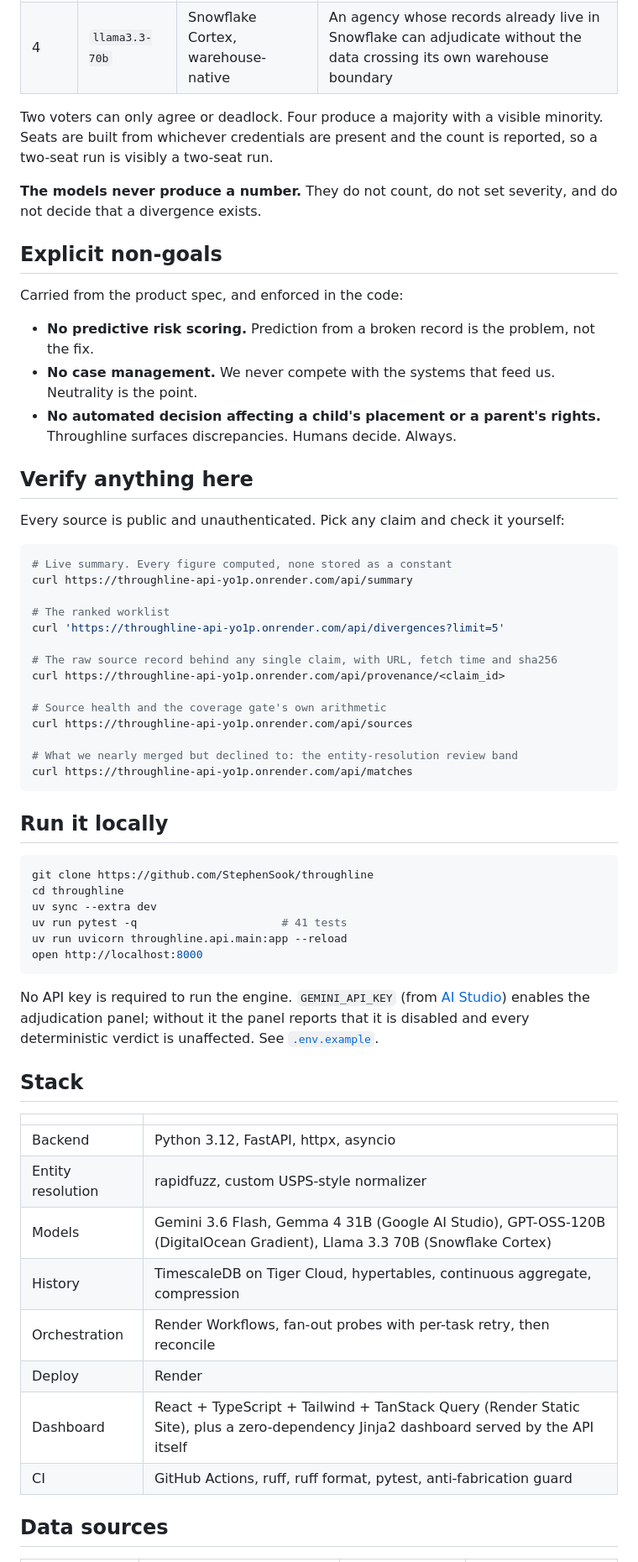
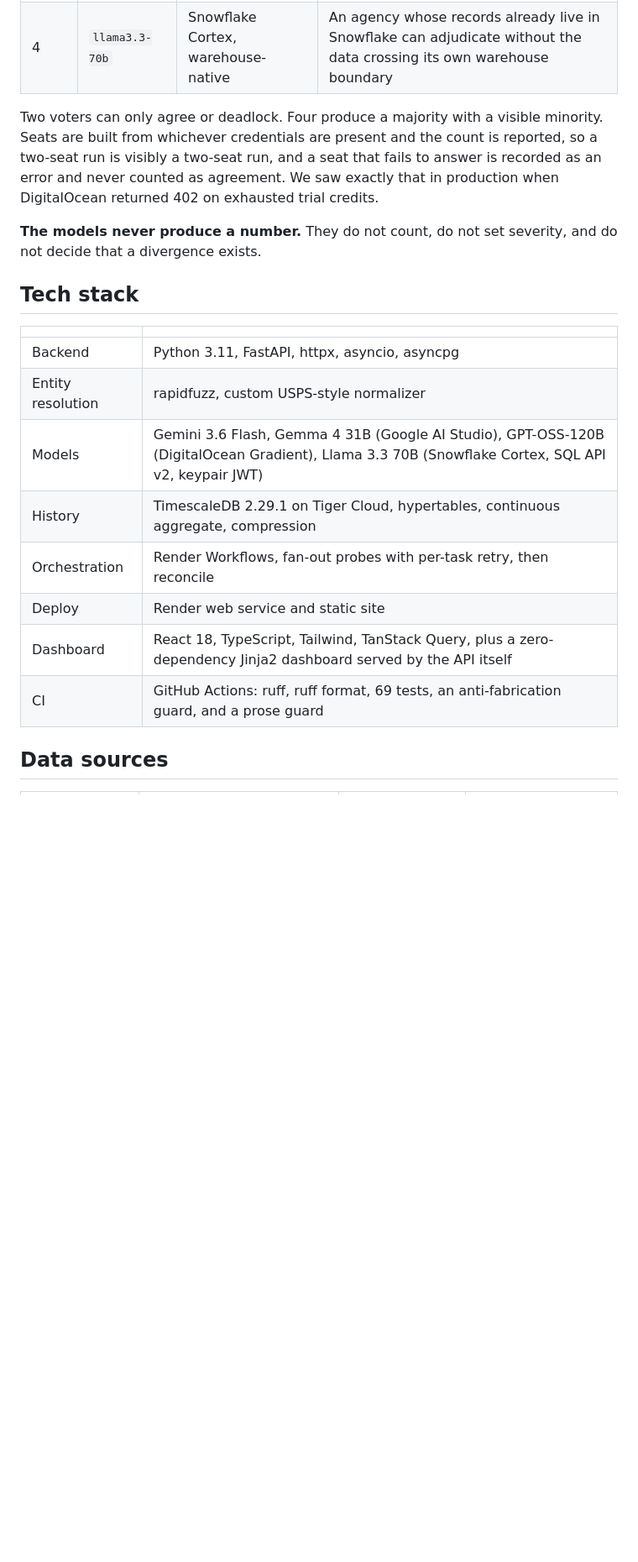
Before and after one commit to StephenSook/throughline, a Markdown page: README.md, the part around one of its changes. Shown at 84% size. Rendered like a GitHub page; blank space fills up the shorter version.

````diff
--- a/README.md
+++ b/README.md
@@ -140,64 +178,22 @@ Only on the ambiguous tail, and only to answer one question: is this discrepancy
 | 3 | `openai-gpt-oss-120b` | DigitalOcean Gradient, open weights | A different vendor on different infrastructure, so one provider's outage degrades the panel instead of ending it |
 | 4 | `llama3.3-70b` | Snowflake Cortex, warehouse-native | An agency whose records already live in Snowflake can adjudicate without the data crossing its own warehouse boundary |
 
-Two voters can only agree or deadlock. Four produce a majority with a visible minority. Seats are built from whichever credentials are present and the count is reported, so a two-seat run is visibly a two-seat run.
+Two voters can only agree or deadlock. Four produce a majority with a visible minority. Seats are built from whichever credentials are present and the count is reported, so a two-seat run is visibly a two-seat run, and a seat that fails to answer is recorded as an error and never counted as agreement. We saw exactly that in production when DigitalOcean returned 402 on exhausted trial credits.
 
 **The models never produce a number.** They do not count, do not set severity, and do not decide that a divergence exists.
 
-## Explicit non-goals
-
-Carried from the product spec, and enforced in the code:
-
-- **No predictive risk scoring.** Prediction from a broken record is the problem, not the fix.
-- **No case management.** We never compete with the systems that feed us. Neutrality is the point.
-- **No automated decision affecting a child's placement or a parent's rights.** Throughline surfaces discrepancies. Humans decide. Always.
-
-## Verify anything here
-
-Every source is public and unauthenticated. Pick any claim and check it yourself:
-
-```bash
-# Live summary. Every figure computed, none stored as a constant
-curl https://throughline-api-yo1p.onrender.com/api/summary
-
-# The ranked worklist
-curl 'https://throughline-api-yo1p.onrender.com/api/divergences?limit=5'
-
-# The raw source record behind any single claim, with URL, fetch time and sha256
-curl https://throughline-api-yo1p.onrender.com/api/provenance/<claim_id>
-
-# Source health and the coverage gate's own arithmetic
-curl https://throughline-api-yo1p.onrender.com/api/sources
-
-# What we nearly merged but declined to: the entity-resolution review band
-curl https://throughline-api-yo1p.onrender.com/api/matches
-```
-
-## Run it locally
-
-```bash
-git clone https://github.com/StephenSook/throughline
-cd throughline
-uv sync --extra dev
-uv run pytest -q                      # 41 tests
-uv run uvicorn throughline.api.main:app --reload
-open http://localhost:8000
-```
-
-No API key is required to run the engine. `GEMINI_API_KEY` (from [AI Studio](https://aistudio.google.com/apikey)) enables the adjudication panel; without it the panel reports that it is disabled and every deterministic verdict is unaffected. See [`.env.example`](.env.example).
-
-## Stack
+## Tech stack
 
 | | |
 |---|---|
-| Backend | Python 3.12, FastAPI, httpx, asyncio |
+| Backend | Python 3.11, FastAPI, httpx, asyncio, asyncpg |
 | Entity resolution | rapidfuzz, custom USPS-style normalizer |
-| Models | Gemini 3.6 Flash, Gemma 4 31B (Google AI Studio), GPT-OSS-120B (DigitalOcean Gradient), Llama 3.3 70B (Snowflake Cortex) |
-| History | TimescaleDB on Tiger Cloud, hypertables, continuous aggregate, compression |
+| Models | Gemini 3.6 Flash, Gemma 4 31B (Google AI Studio), GPT-OSS-120B (DigitalOcean Gradient), Llama 3.3 70B (Snowflake Cortex, SQL API v2, keypair JWT) |
+| History | TimescaleDB 2.29.1 on Tiger Cloud, hypertables, continuous aggregate, compression |
 | Orchestration | Render Workflows, fan-out probes with per-task retry, then reconcile |
-| Deploy | Render |
-| Dashboard | React + TypeScript + Tailwind + TanStack Query (Render Static Site), plus a zero-dependency Jinja2 dashboard served by the API itself |
-| CI | GitHub Actions, ruff, ruff format, pytest, anti-fabrication guard |
+| Deploy | Render web service and static site |
+| Dashboard | React 18, TypeScript, Tailwind, TanStack Query, plus a zero-dependency Jinja2 dashboard served by the API itself |
+| CI | GitHub Actions: ruff, ruff format, 69 tests, an anti-fabrication guard, and a prose guard |
 
 ## Data sources
 
````
Also changed, not shown: other parts of README.md (+158 -70 lines).
